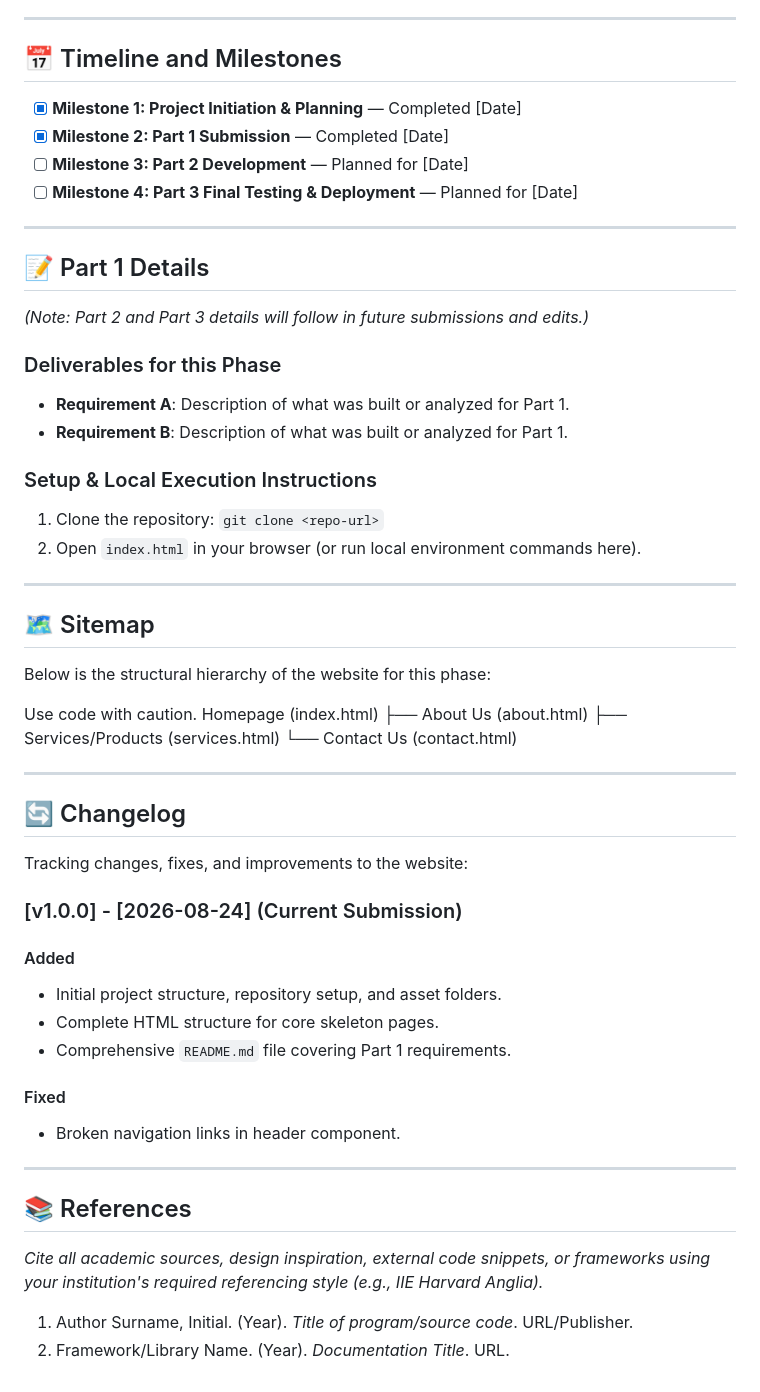
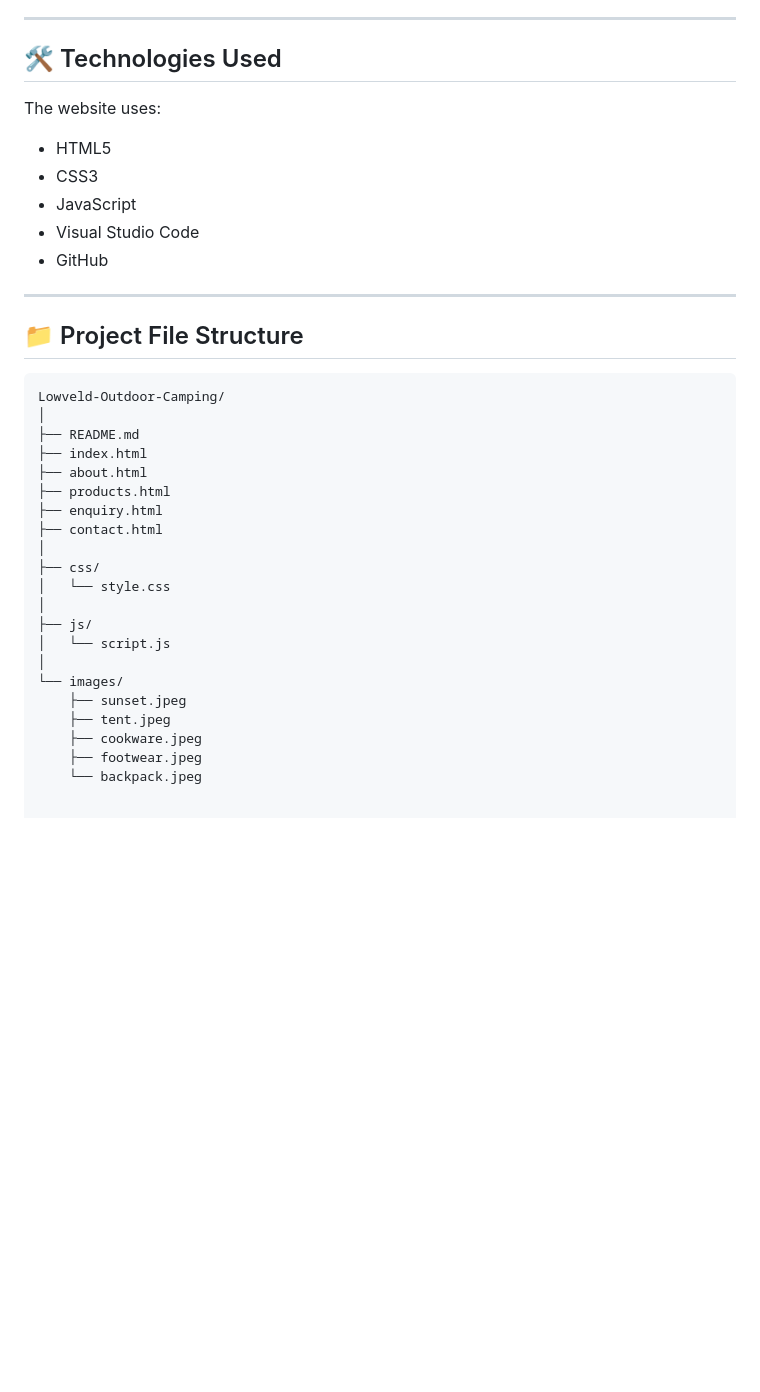
Before and after one commit to busi-2006/Lowveld-Outdoor-Camping, a Markdown page: README.md, the part around one of its changes. GitHub-like rendering; blank space fills up the shorter version.

````diff
--- a/README.md
+++ b/README.md
@@ -32,54 +146,39 @@ Provide a complete, comprehensive summary of the project here. Explain what the
 
 ---
 
-## 📅 Timeline and Milestones
-- [x] **Milestone 1: Project Initiation & Planning** — Completed [Date]
-- [x] **Milestone 2: Part 1 Submission** — Completed [Date]
-- [ ] **Milestone 3: Part 2 Development** — Planned for [Date]
-- [ ] **Milestone 4: Part 3 Final Testing & Deployment** — Planned for [Date]
+## 🛠️ Technologies Used
+
+The website uses:
+
+- HTML5
+- CSS3
+- JavaScript
+- Visual Studio Code
+- GitHub
 
 ---
 
-## 📝 Part 1 Details
-*(Note: Part 2 and Part 3 details will follow in future submissions and edits.)*
+## 📁 Project File Structure
 
-### Deliverables for this Phase
-* **Requirement A**: Description of what was built or analyzed for Part 1.
-* **Requirement B**: Description of what was built or analyzed for Part 1.
-
-### Setup & Local Execution Instructions
-1. Clone the repository: `git clone <repo-url>`
-2. Open `index.html` in your browser (or run local environment commands here).
-
----
-
-## 🗺️ Sitemap
-Below is the structural hierarchy of the website for this phase:
-
-Use code with caution.
-Homepage (index.html)
-├── About Us (about.html)
-├── Services/Products (services.html)
-└── Contact Us (contact.html)
-
----
-
-## 🔄 Changelog
-Tracking changes, fixes, and improvements to the website:
-
-### [v1.0.0] - [2026-08-24] (Current Submission)
-#### Added
-* Initial project structure, repository setup, and asset folders.
-* Complete HTML structure for core skeleton pages.
-* Comprehensive `README.md` file covering Part 1 requirements.
-
-#### Fixed
-* Broken navigation links in header component.
-
----
-
-## 📚 References
-*Cite all academic sources, design inspiration, external code snippets, or frameworks using your institution's required referencing style (e.g., IIE Harvard Anglia).*
-
-1. Author Surname, Initial. (Year). *Title of program/source code*. URL/Publisher.
-2. Framework/Library Name. (Year). *Documentation Title*. URL.
+```text
+Lowveld-Outdoor-Camping/
+│
+├── README.md
+├── index.html
+├── about.html
+├── products.html
+├── enquiry.html
+├── contact.html
+│
+├── css/
+│   └── style.css
+│
+├── js/
+│   └── script.js
+│
+└── images/
+    ├── sunset.jpeg
+    ├── tent.jpeg
+    ├── cookware.jpeg
+    ├── footwear.jpeg
+    └── backpack.jpeg
````
Also changed, not shown: other parts of README.md (+129 -15 lines).
